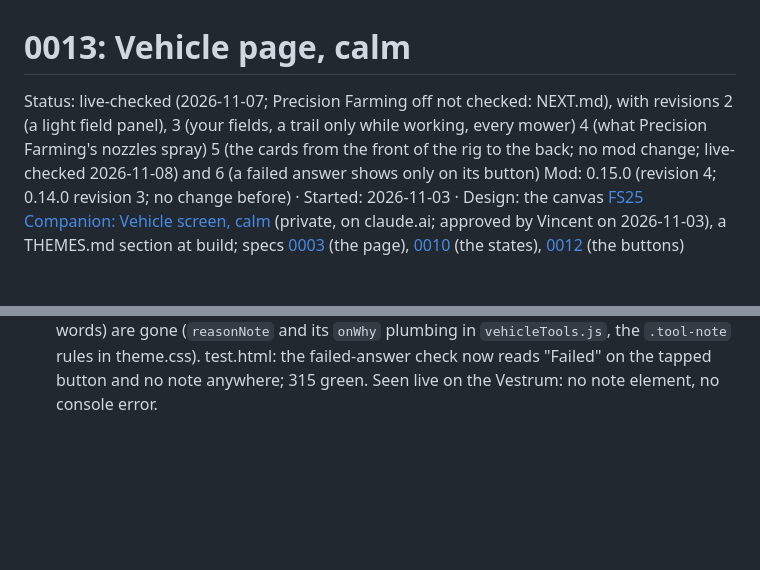
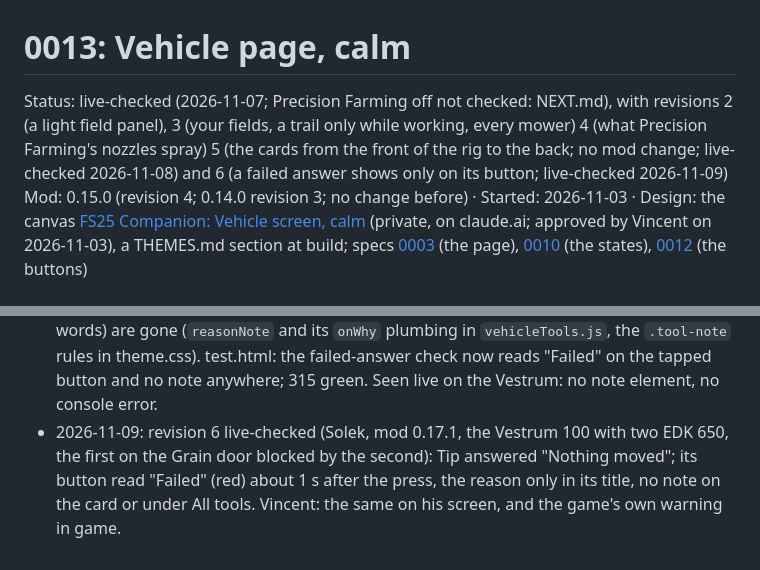
Before and after one commit to Vincent64ify/fs25-companion, a Markdown page: specs/0013-vehicle-screen-calm.md, 2 parts joined by grey strips. GitHub-like rendering; blank space fills up the shorter version.

```diff
--- a/specs/0013-vehicle-screen-calm.md
+++ b/specs/0013-vehicle-screen-calm.md
@@ -1,6 +1,6 @@
 # 0013: Vehicle page, calm
 
-Status: live-checked (2026-11-07; Precision Farming off not checked: NEXT.md), with revisions 2 (a light field panel), 3 (your fields, a trail only while working, every mower) 4 (what Precision Farming's nozzles spray) 5 (the cards from the front of the rig to the back; no mod change; live-checked 2026-11-08) and 6 (a failed answer shows only on its button)
+Status: live-checked (2026-11-07; Precision Farming off not checked: NEXT.md), with revisions 2 (a light field panel), 3 (your fields, a trail only while working, every mower) 4 (what Precision Farming's nozzles spray) 5 (the cards from the front of the rig to the back; no mod change; live-checked 2026-11-08) and 6 (a failed answer shows only on its button; live-checked 2026-11-09)
 Mod: 0.15.0 (revision 4; 0.14.0 revision 3; no change before) · Started: 2026-11-03 · Design: the canvas [FS25 Companion: Vehicle screen, calm](https://claude.ai/artifact/JApsdXjoSFwsddKv2kNYZ3) (private, on claude.ai; approved by Vincent on 2026-11-03), a THEMES.md section at build; specs [0003](0003-implement-screen.md) (the page), [0010](0010-tidy-states-and-motion.md) (the states), [0012](0012-card-buttons.md) (the buttons)
 
 ## Goal
@@ -1027,3 +1027,9 @@ page's memory; off a field the panel shows the map around the rig.
   `.tool-note` rules in theme.css). test.html: the failed-answer check
   now reads "Failed" on the tapped button and no note anywhere; 315
   green. Seen live on the Vestrum: no note element, no console error.
+- 2026-11-09: revision 6 live-checked (Solek, mod 0.17.1, the Vestrum 100
+  with two EDK 650, the first on the Grain door blocked by the second):
+  Tip answered "Nothing moved"; its button read "Failed" (red) about 1 s
+  after the press, the reason only in its title, no note on the card or
+  under All tools. Vincent: the same on his screen, and the game's own
+  warning in game.
```
Also changed, not shown: specs/README.md (+1 -1 lines).
